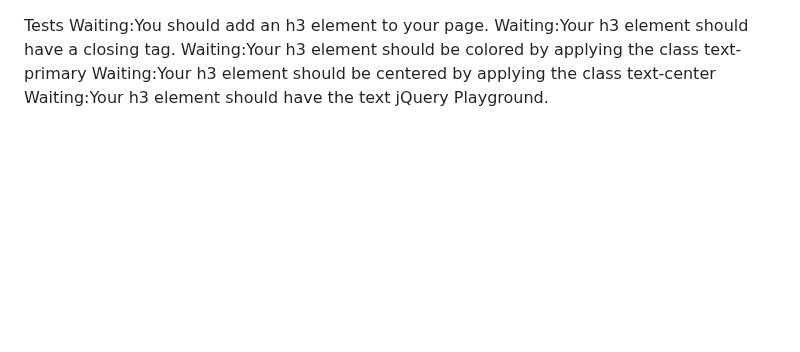
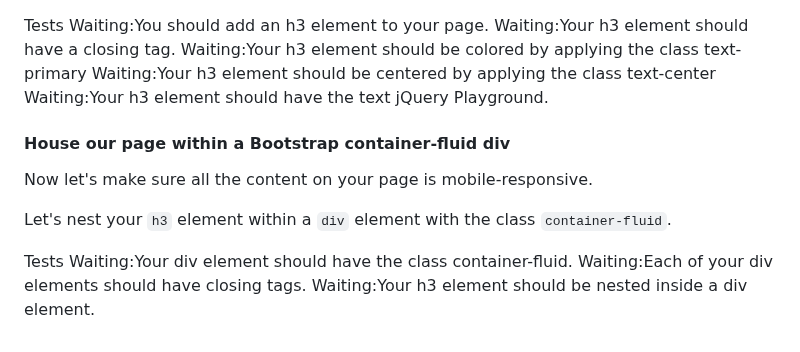
Before and after one commit to TracyChacon/Projects-freeCodeCamp.org, a Markdown page: reference.md, the part around the change. Rendered like a GitHub page; blank space fills up the shorter version.

Commit message:
Bootstrap - House our page within a Bootstrap container-fluid div

```diff
--- a/reference.md
+++ b/reference.md
@@ -448,3 +448,14 @@ Waiting:Your h3 element should have a closing tag.
 Waiting:Your h3 element should be colored by applying the class text-primary
 Waiting:Your h3 element should be centered by applying the class text-center
 Waiting:Your h3 element should have the text jQuery Playground.
+
+#### House our page within a Bootstrap container-fluid div
+
+Now let's make sure all the content on your page is mobile-responsive.
+
+Let's nest your `h3` element within a `div` element with the class `container-fluid`.
+
+Tests
+Waiting:Your div element should have the class container-fluid.
+Waiting:Each of your div elements should have closing tags.
+Waiting:Your h3 element should be nested inside a div element.
```
